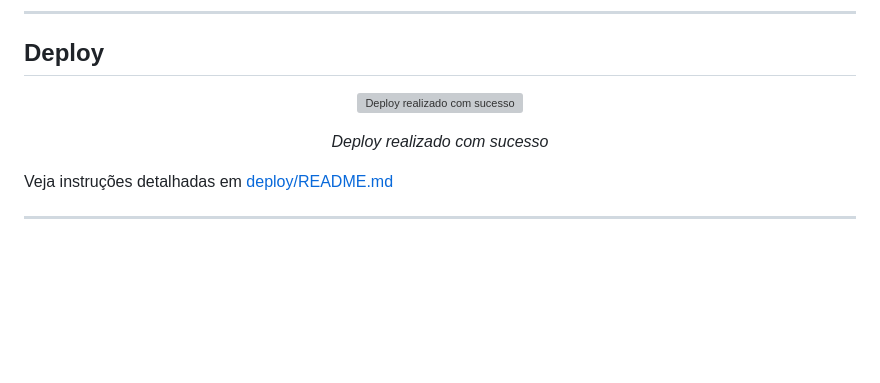
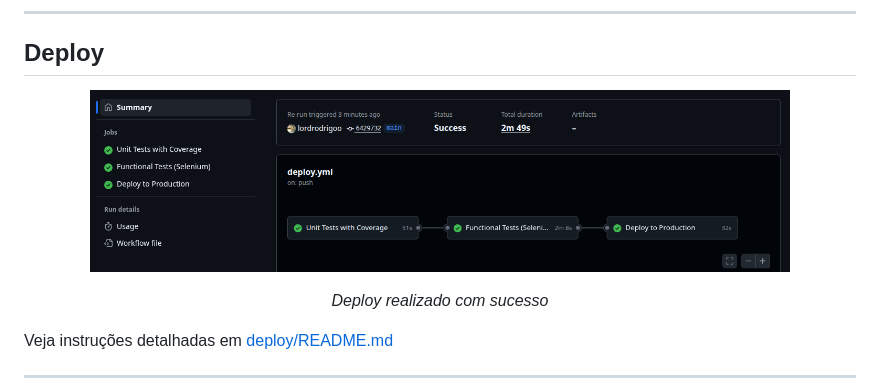
Before and after one commit to lordrodrigoo/Receitas-confeitaria, a Markdown page: README.md, the part around the change. GitHub-like rendering; blank space fills up the shorter version; grey boxes are pictures that could not be loaded.

```diff
--- a/README.md
+++ b/README.md
@@ -97,7 +97,7 @@ docker-compose exec django-web pytest --cov=.
 ## Deploy
 
 <p align="center">
-  <img src="../docs/deploy.png" alt="Deploy realizado com sucesso" width="700"/>
+  <img src="docs/deploy.png" alt="Deploy realizado com sucesso" width="700"/>
 </p>
 <p align="center"><i>Deploy realizado com sucesso</i></p>
 
```
